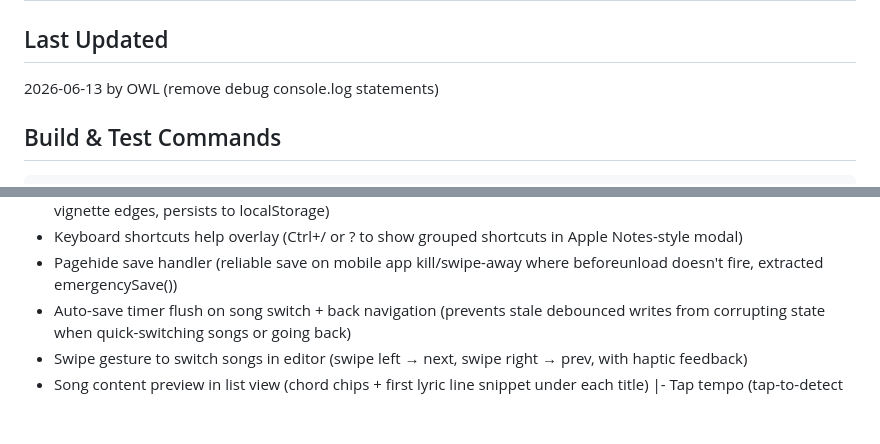
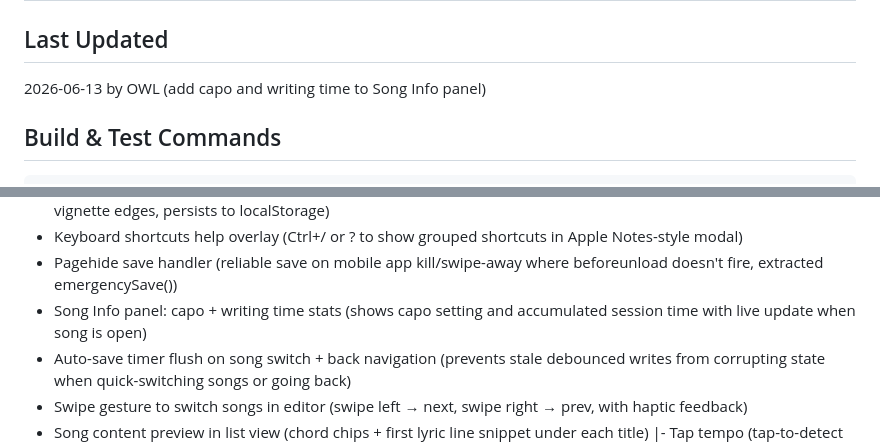
Before and after one commit to bearryj/song-notes-app, a Markdown page: PROGRESS.md, 2 parts joined by grey strips. GitHub-like rendering; blank space fills up the shorter version.

Commit message:
docs: update PROGRESS.md with Song Info panel improvement

````diff
--- a/PROGRESS.md
+++ b/PROGRESS.md
@@ -1,7 +1,7 @@
 # Song Notes App — Progress Tracker
 
 ## Last Updated
-2026-06-13 by OWL (remove debug console.log statements)
+2026-06-13 by OWL (add capo and writing time to Song Info panel)
 
 ## Build & Test Commands
 ```bash
@@ -70,6 +70,7 @@ powershell.exe -Command "Get-NetTCPConnection -LocalPort 1422 -ErrorAction Silen
 |- Focus Mode (distraction-free editor toggle, hides toolbar/ribbon/FAB, blurred nav bar, vignette edges, persists to localStorage)
 - Keyboard shortcuts help overlay (Ctrl+/ or ? to show grouped shortcuts in Apple Notes-style modal)
 - Pagehide save handler (reliable save on mobile app kill/swipe-away where beforeunload doesn't fire, extracted emergencySave())
+- Song Info panel: capo + writing time stats (shows capo setting and accumulated session time with live update when song is open)
 - Auto-save timer flush on song switch + back navigation (prevents stale debounced writes from corrupting state when quick-switching songs or going back)
 - Swipe gesture to switch songs in editor (swipe left → next, swipe right → prev, with haptic feedback)
 - Song content preview in list view (chord chips + first lyric line snippet under each title)
````
